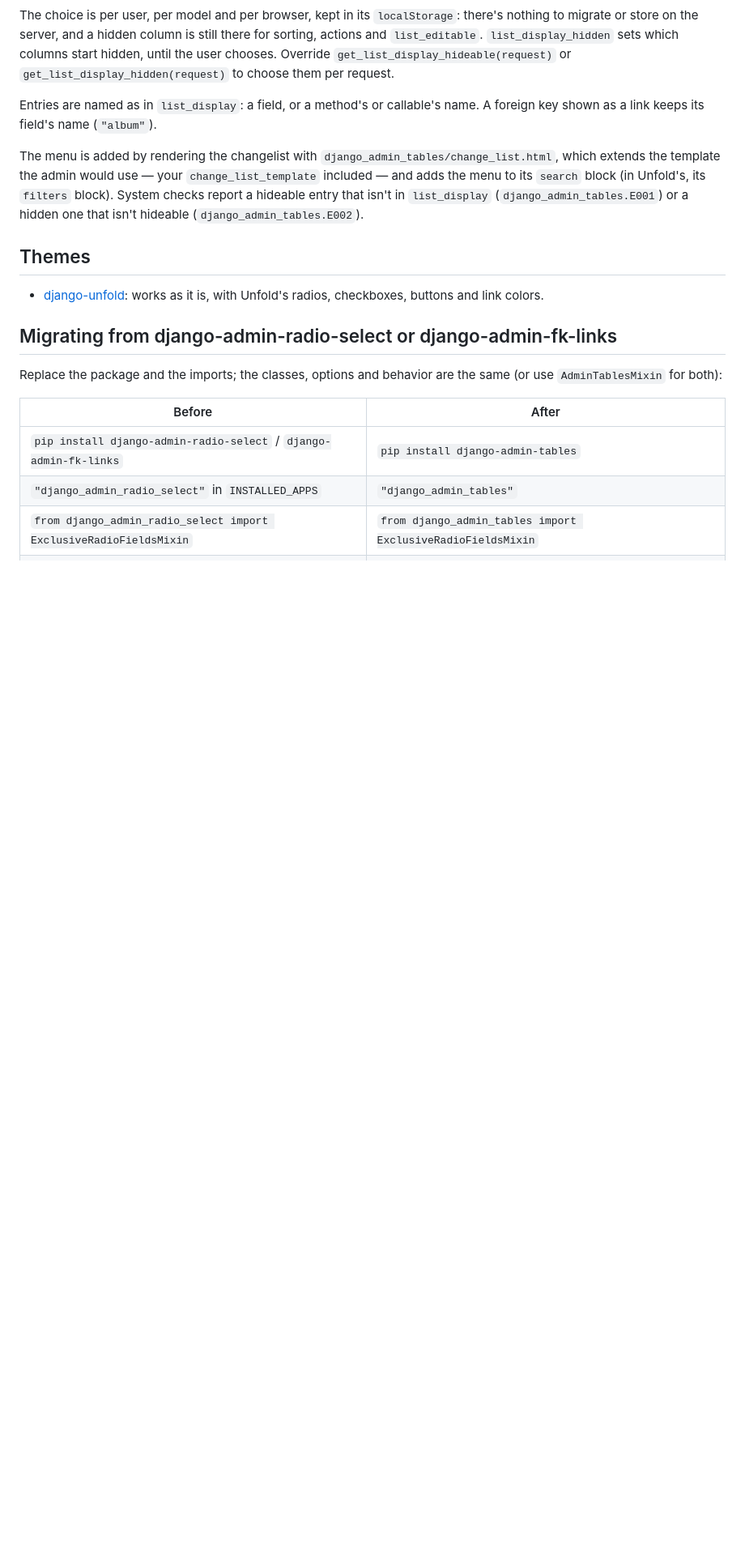
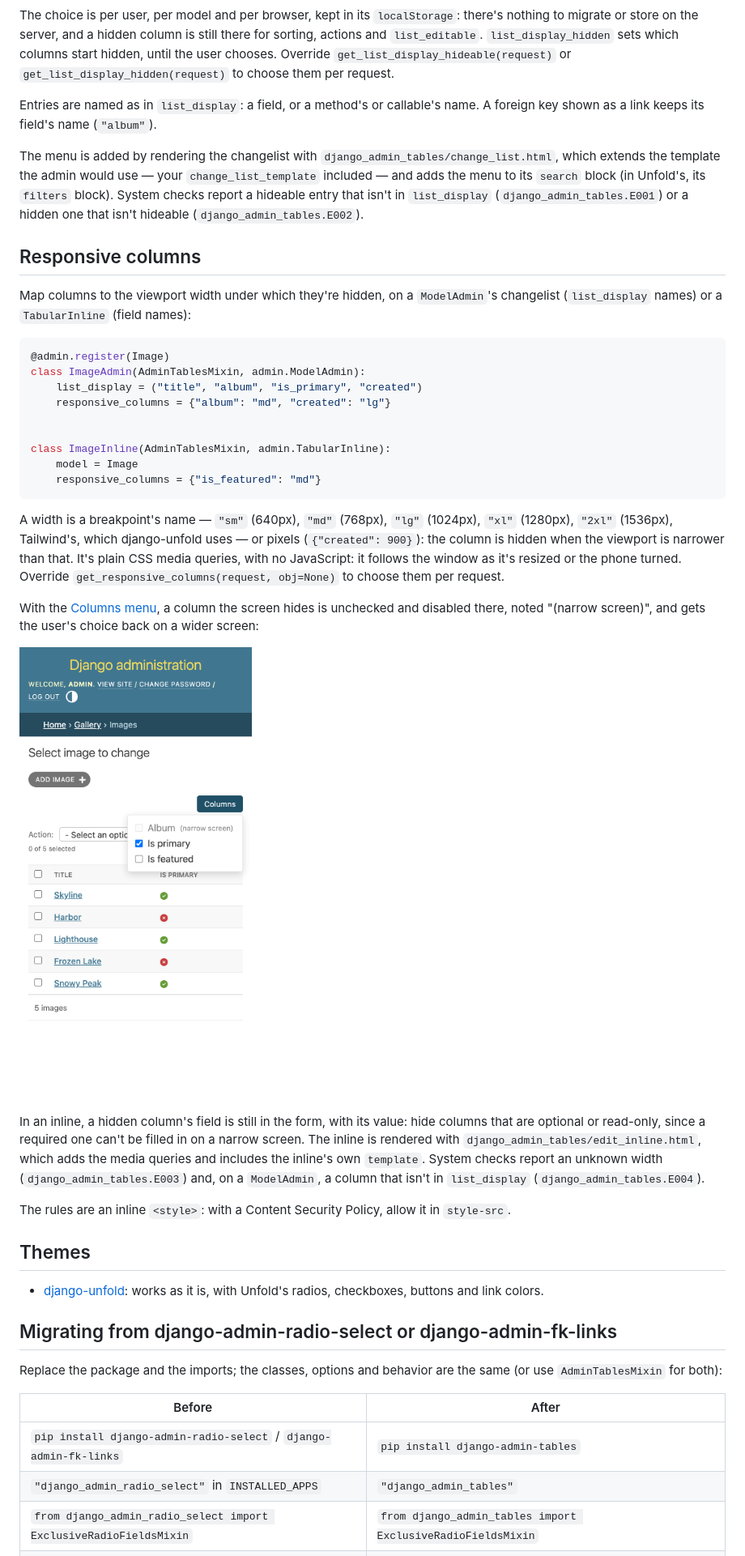
Before and after one commit to rodolvbg/django-admin-tables, a Markdown page: README.md, the part around one of its changes. Shown at 81% size. GitHub-like rendering; pictures changed too: docs/screenshots/responsive-columns.png (added); blank space fills up the shorter version.

````diff
--- a/README.md
+++ b/README.md
@@ -267,6 +272,49 @@ checks report a hideable entry that isn't in `list_display`
 (`django_admin_tables.E001`) or a hidden one that isn't hideable
 (`django_admin_tables.E002`).
 
+## Responsive columns
+
+Map columns to the viewport width under which they're hidden, on a
+`ModelAdmin`'s changelist (`list_display` names) or a `TabularInline`
+(field names):
+
+```python
+@admin.register(Image)
+class ImageAdmin(AdminTablesMixin, admin.ModelAdmin):
+    list_display = ("title", "album", "is_primary", "created")
+    responsive_columns = {"album": "md", "created": "lg"}
+
+
+class ImageInline(AdminTablesMixin, admin.TabularInline):
+    model = Image
+    responsive_columns = {"is_featured": "md"}
+```
+
+A width is a breakpoint's name — `"sm"` (640px), `"md"` (768px), `"lg"`
+(1024px), `"xl"` (1280px), `"2xl"` (1536px), Tailwind's, which
+django-unfold uses — or pixels (`{"created": 900}`): the column is hidden
+when the viewport is narrower than that. It's plain CSS media queries, with
+no JavaScript: it follows the window as it's resized or the phone turned.
+Override `get_responsive_columns(request, obj=None)` to choose them per
+request.
+
+With the [Columns menu](#hideable-columns), a column the screen hides is
+unchecked and disabled there, noted "(narrow screen)", and gets the user's
+choice back on a wider screen:
+
+![A column hidden on a phone, noted in the Columns menu](docs/screenshots/responsive-columns.png)
+
+In an inline, a hidden column's field is still in the form, with its
+value: hide columns that are optional or read-only, since a required one
+can't be filled in on a narrow screen. The inline is rendered with
+`django_admin_tables/edit_inline.html`, which adds the media queries and
+includes the inline's own `template`. System checks report an unknown
+width (`django_admin_tables.E003`) and, on a `ModelAdmin`, a column that
+isn't in `list_display` (`django_admin_tables.E004`).
+
+The rules are an inline `<style>`: with a Content Security Policy, allow
+it in `style-src`.
+
 ## Themes
 
 - [django-unfold](docs/themes/unfold.md): works as it is, with Unfold's
````
Also changed, not shown: other parts of README.md (+6 -1 lines), CHANGELOG.md (+5 -1 lines), docs/themes/unfold.md (+8 -1 lines), docs/themes/unfold/responsive-columns.png (added), 14 other files.
